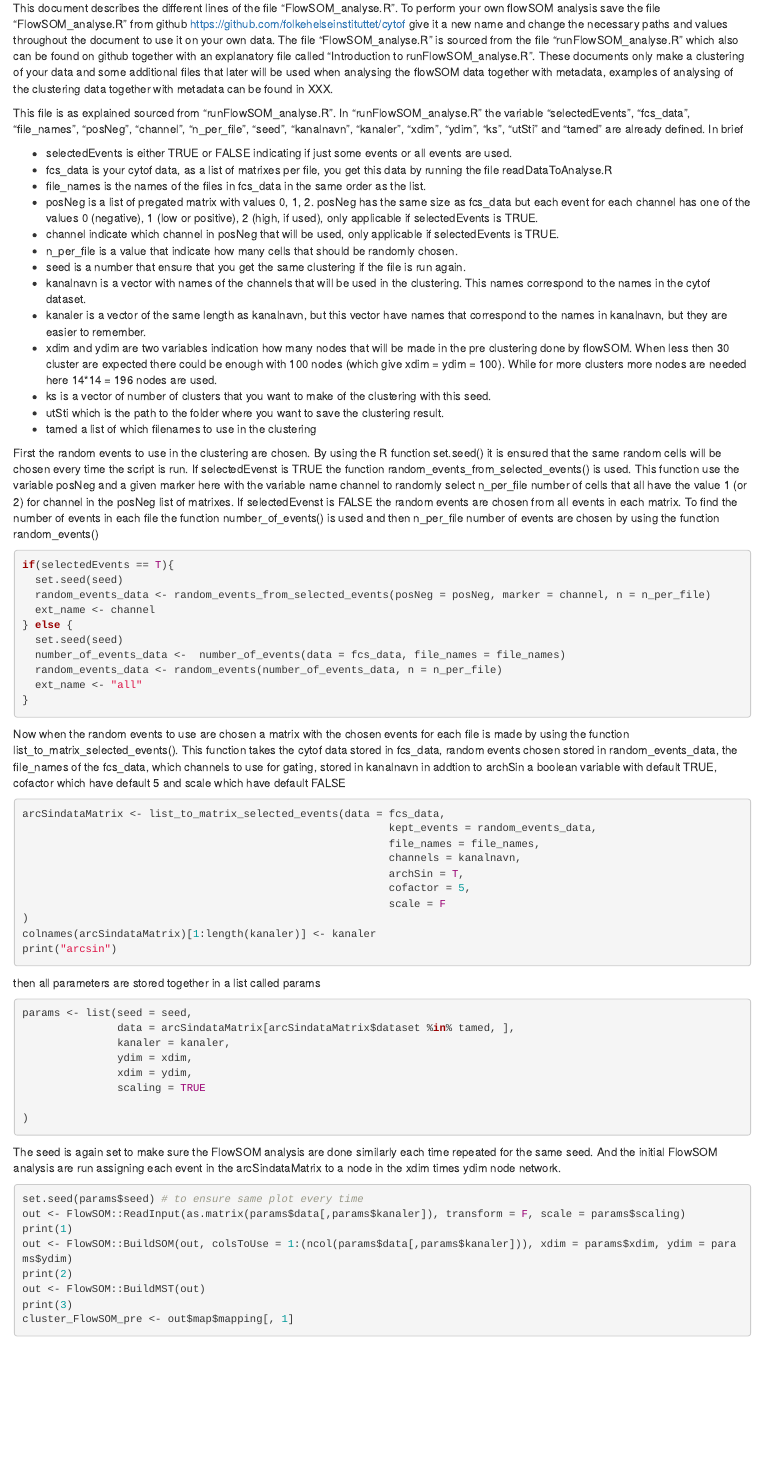
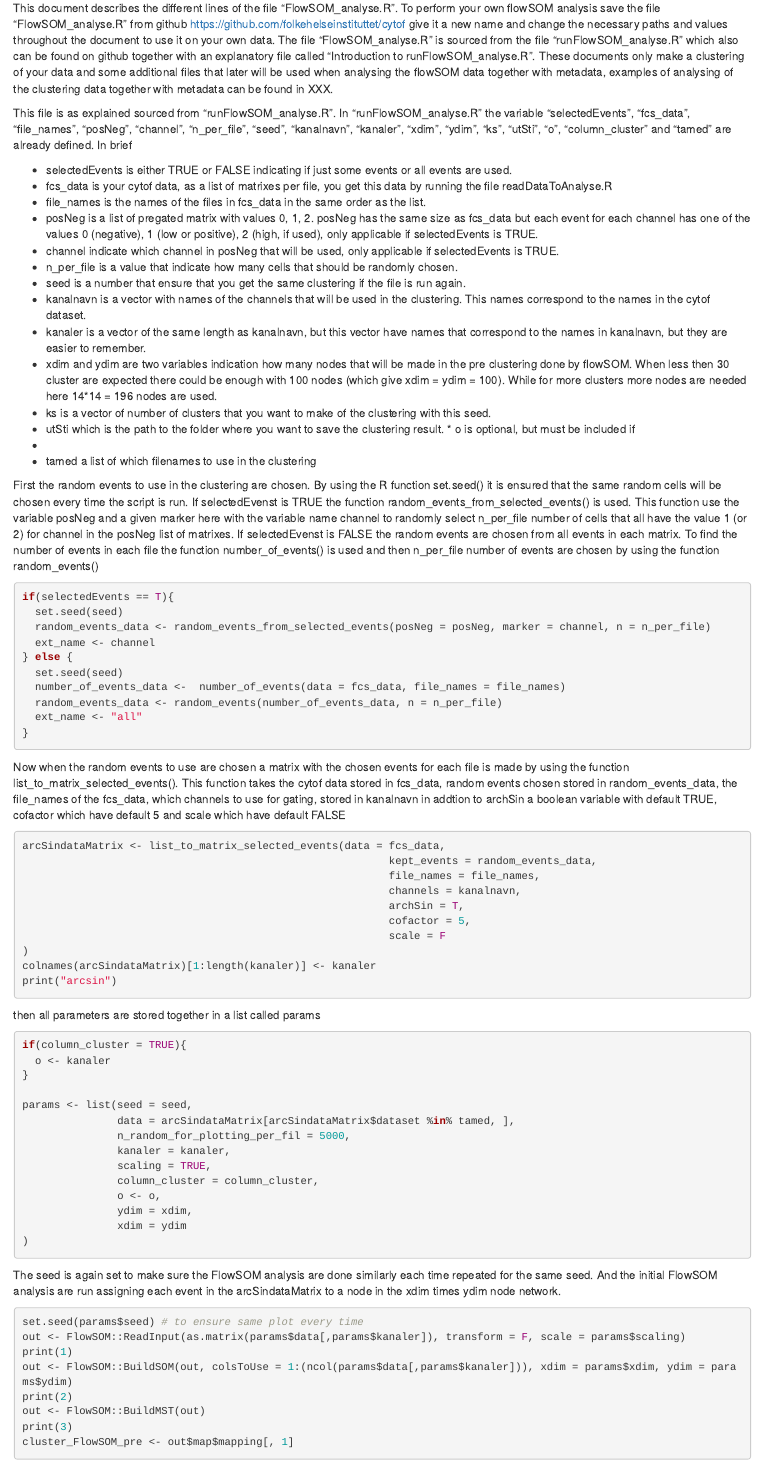
Before and after one commit to folkehelseinstituttet/cytof, an R Markdown document (introduction to FlowSOM_analyse.Rmd): the page in a window 1100 px wide, from 130 px down. Rendered offline with R 4.5, knitr and Pandoc, with nearby package versions; drawn as R Markdown's standard HTML page in place of the format the file asks for.

Commit message:
include order of channels if not clustering on channels

````diff
--- a/introduction to FlowSOM_analyse.Rmd
+++ b/introduction to FlowSOM_analyse.Rmd
@@ -12,7 +12,7 @@ knitr::opts_chunk$set(echo = TRUE)
 This document describes the different lines of the file "FlowSOM_analyse.R". To perform your own flowSOM analysis save the file "FlowSOM_analyse.R" from github https://github.com/folkehelseinstituttet/cytof give it a new name and change the necessary paths and values throughout the document to use it on your own data. The file "FlowSOM_analyse.R" is sourced from the file "runFlowSOM_analyse.R" which also can be found on github together with an explanatory file called "Introduction to runFlowSOM_analyse.R". These documents only make a clustering of your data and some additional files that later will be used when analysing the flowSOM data together with metadata, examples of analysing of the clustering data together with metadata can be found in XXX.
 
 
-This file is as explained sourced from "runFlowSOM_analyse.R". In "runFlowSOM_analyse.R" the variable "selectedEvents", "fcs_data", "file_names", "posNeg", "channel", "n_per_file", "seed", "kanalnavn", "kanaler", "xdim", "ydim", "ks", "utSti" and "tamed" are already defined. In brief
+This file is as explained sourced from "runFlowSOM_analyse.R". In "runFlowSOM_analyse.R" the variable "selectedEvents", "fcs_data", "file_names", "posNeg", "channel", "n_per_file", "seed", "kanalnavn", "kanaler", "xdim", "ydim", "ks", "utSti", "o", "column_cluster" and "tamed" are already defined. In brief
 
  * selectedEvents is either TRUE or FALSE indicating if just some events or all events are used.
  * fcs_data is your cytof data, as a list of matrixes per file, you get this data by running the file readDataToAnalyse.R
@@ -25,7 +25,8 @@ This file is as explained sourced from "runFlowSOM_analyse.R". In "runFlowSOM_an
  * kanaler is a vector of the same length as kanalnavn, but this vector have names that correspond to the names in kanalnavn, but they are easier to remember.
  * xdim and ydim are two variables indication how many nodes that will be made in the pre clustering done by flowSOM. When less then 30 cluster are expected there could be enough with 100 nodes (which give xdim = ydim = 100). While for more clusters more nodes are needed here 14*14 = 196 nodes are used.
  * ks is a vector of number of clusters that you want to make of the clustering with this seed.
- * utSti which is the path to the folder where you want to save the clustering result.
+ * utSti which is the path to the folder where you want to save the clustering result.  * o is optional, but must be included if
+ *
  * tamed a list of which filenames to use in the clustering
 
 First the random events to use in the clustering are chosen. By using the R function set.seed() it is ensured that the same random cells will be chosen every time the script is run. If selectedEvenst is TRUE the function random_events_from_selected_events() is used. This function use the variable posNeg and a given marker here with the variable name channel to randomly select n_per_file number of cells that all have the value 1 (or 2) for channel in the posNeg list of matrixes. If selectedEvenst is FALSE the random events are chosen from all events in each matrix. To find the number of events in each file the function number_of_events() is used and then n_per_file number of events are chosen by using the function random_events()
@@ -62,14 +63,21 @@ print("arcsin")
 then all parameters are stored together in a list called params
 
 ```{r, eval=F, echo=T}
+if(column_cluster = TRUE){
+  o <- kanaler
+}
+
 params <- list(seed = seed,
                data = arcSindataMatrix[arcSindataMatrix$dataset %in% tamed, ],
+               n_random_for_plotting_per_fil = 5000,
                kanaler = kanaler,
+               scaling = TRUE,
+               column_cluster = column_cluster,
+               o <- o,
                ydim = xdim,
-               xdim = ydim,
-               scaling = TRUE
+               xdim = ydim
+)
 
-)
 ```
 
 The seed is again set to make sure the FlowSOM analysis are done similarly each time repeated for the same seed. And the initial FlowSOM analysis are run assigning each event in the arcSindataMatrix to a node in the xdim times ydim node network.
````
Also changed, not shown: introduction to FlowSOM_analyse.Rmd (4 more changed lines).
